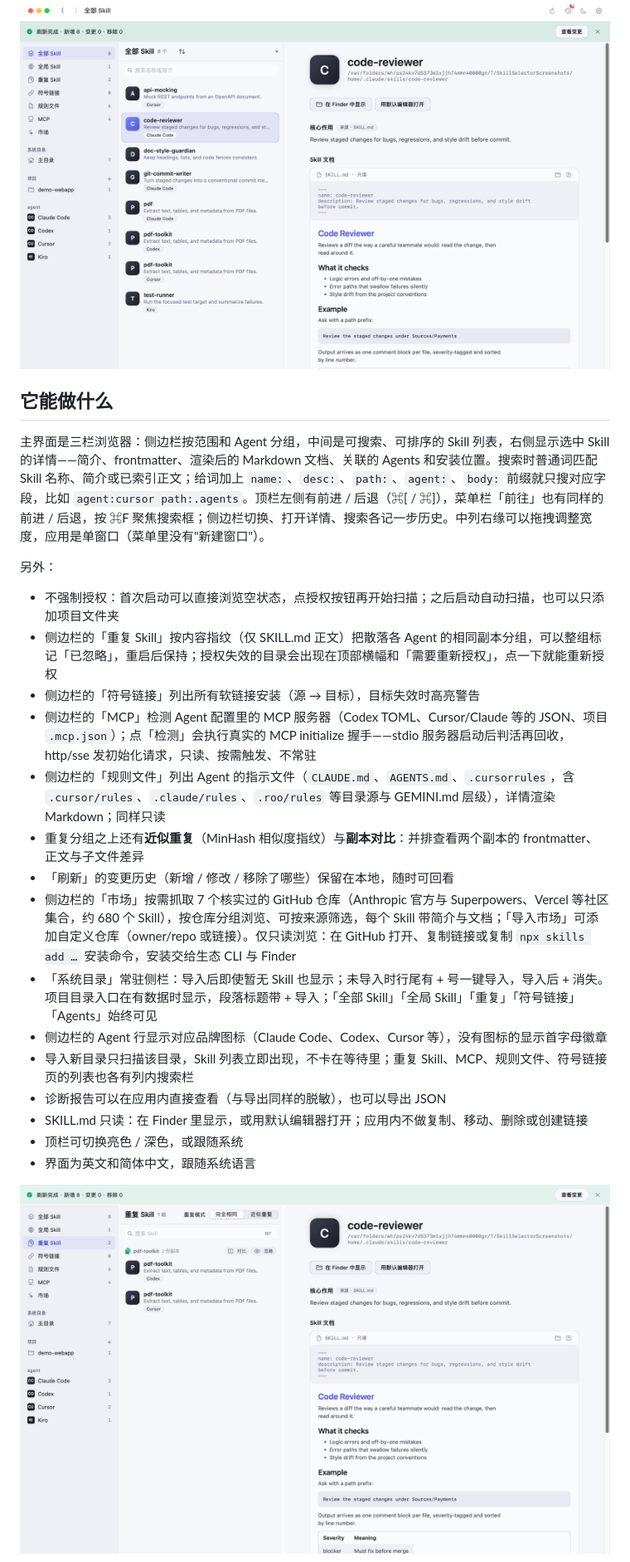
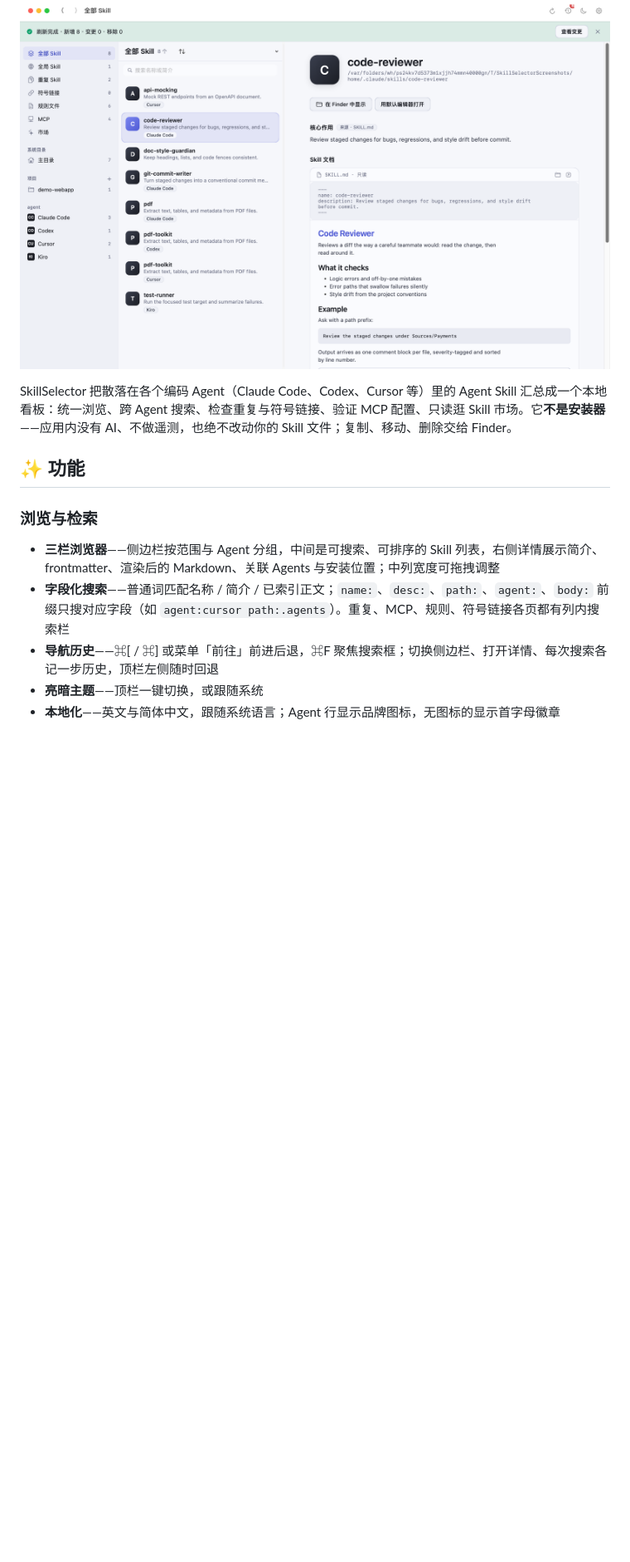
Before and after one commit to BlackArt40/SkillSelector, a Markdown page: README.md, the part around one of its changes. Shown at 83% size. Drawn GitHub-style; blank space fills up the shorter version.

```diff
--- a/README.md
+++ b/README.md
@@ -7,27 +15,17 @@ macOS 原生应用，管理本机的 Agent Skill：浏览、搜索、查看重
 
 ![主窗口（简体中文）](screenshots/main-zh.png)
 
-## 它能做什么
+</div>
 
-主界面是三栏浏览器：侧边栏按范围和 Agent 分组，中间是可搜索、可排序的 Skill 列表，右侧显示选中 Skill 的详情——简介、frontmatter、渲染后的 Markdown 文档、关联的 Agents 和安装位置。搜索时普通词匹配 Skill 名称、简介或已索引正文；给词加上 `name:`、`desc:`、`path:`、`agent:`、`body:` 前缀就只搜对应字段，比如 `agent:cursor path:.agents`。顶栏左侧有前进 / 后退（⌘[ / ⌘]），菜单栏「前往」也有同样的前进 / 后退，按 ⌘F 聚焦搜索框；侧边栏切换、打开详情、搜索各记一步历史。中列右缘可以拖拽调整宽度，应用是单窗口（菜单里没有"新建窗口"）。
+SkillSelector 把散落在各个编码 Agent（Claude Code、Codex、Cursor 等）里的 Agent Skill 汇总成一个本地看板：统一浏览、跨 Agent 搜索、检查重复与符号链接、验证 MCP 配置、只读逛 Skill 市场。它**不是安装器**——应用内没有 AI、不做遥测，也绝不改动你的 Skill 文件；复制、移动、删除交给 Finder。
 
-另外：
+## ✨ 功能
 
-- 不强制授权：首次启动可以直接浏览空状态，点授权按钮再开始扫描；之后启动自动扫描，也可以只添加项目文件夹
-- 侧边栏的「重复 Skill」按内容指纹（仅 SKILL.md 正文）把散落各 Agent 的相同副本分组，可以整组标记「已忽略」，重启后保持；授权失效的目录会出现在顶部横幅和「需要重新授权」，点一下就能重新授权
-- 侧边栏的「符号链接」列出所有软链接安装（源 → 目标），目标失效时高亮警告
-- 侧边栏的「MCP」检测 Agent 配置里的 MCP 服务器（Codex TOML、Cursor/Claude 等的 JSON、项目 `.mcp.json`）；点「检测」会执行真实的 MCP initialize 握手——stdio 服务器启动后判活再回收，http/sse 发初始化请求，只读、按需触发、不常驻
-- 侧边栏的「规则文件」列出 Agent 的指示文件（`CLAUDE.md`、`AGENTS.md`、`.cursorrules`，含 `.cursor/rules`、`.claude/rules`、`.roo/rules` 等目录源与 GEMINI.md 层级），详情渲染 Markdown；同样只读
-- 重复分组之上还有**近似重复**（MinHash 相似度指纹）与**副本对比**：并排查看两个副本的 frontmatter、正文与子文件差异
-- 「刷新」的变更历史（新增 / 修改 / 移除了哪些）保留在本地，随时可回看
-- 侧边栏的「市场」按需抓取 7 个核实过的 GitHub 仓库（Anthropic 官方与 Superpowers、Vercel 等社区集合，约 680 个 Skill），按仓库分组浏览、可按来源筛选，每个 Skill 带简介与文档；「导入市场」可添加自定义仓库（owner/repo 或链接）。仅只读浏览：在 GitHub 打开、复制链接或复制 `npx skills add …` 安装命令，安装交给生态 CLI 与 Finder
-- 「系统目录」常驻侧栏：导入后即使暂无 Skill 也显示；未导入时行尾有 + 号一键导入，导入后 + 消失。项目目录入口在有数据时显示，段落标题带 + 导入；「全部 Skill」「全局 Skill」「重复」「符号链接」「Agents」始终可见
-- 侧边栏的 Agent 行显示对应品牌图标（Claude Code、Codex、Cursor 等），没有图标的显示首字母徽章
-- 导入新目录只扫描该目录，Skill 列表立即出现，不卡在等待里；重复 Skill、MCP、规则文件、符号链接页的列表也各有列内搜索栏
-- 诊断报告可以在应用内直接查看（与导出同样的脱敏），也可以导出 JSON
-- SKILL.md 只读：在 Finder 里显示，或用默认编辑器打开；应用内不做复制、移动、删除或创建链接
-- 顶栏可切换亮色 / 深色，或跟随系统
-- 界面为英文和简体中文，跟随系统语言
+### 浏览与检索
 
-![重复 Skill（简体中文）](screenshots/duplicates-zh.png)
+- **三栏浏览器**——侧边栏按范围与 Agent 分组，中间是可搜索、可排序的 Skill 列表，右侧详情展示简介、frontmatter、渲染后的 Markdown、关联 Agents 与安装位置；中列宽度可拖拽调整
+- **字段化搜索**——普通词匹配名称 / 简介 / 已索引正文；`name:`、`desc:`、`path:`、`agent:`、`body:` 前缀只搜对应字段（如 `agent:cursor path:.agents`）。重复、MCP、规则、符号链接各页都有列内搜索栏
+- **导航历史**——⌘[ / ⌘] 或菜单「前往」前进后退，⌘F 聚焦搜索框；切换侧边栏、打开详情、每次搜索各记一步历史，顶栏左侧随时回退
+- **亮暗主题**——顶栏一键切换，或跟随系统
+- **本地化**——英文与简体中文，跟随系统语言；Agent 行显示品牌图标，无图标的显示首字母徽章
 
```
Also changed, not shown: other parts of README.md (+95 -26 lines), README.en.md (+112 -53 lines).
